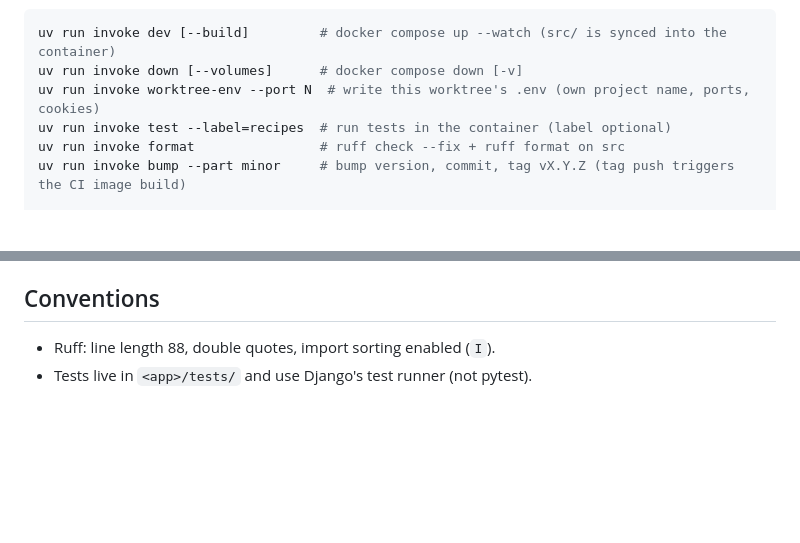
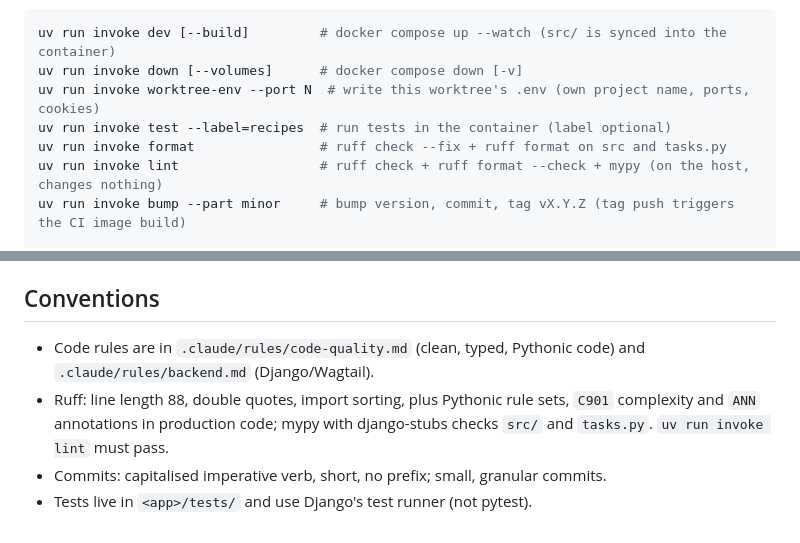
Before and after one commit to globz-eu/recipes-cms, a Markdown page: CLAUDE.md, 2 parts joined by grey strips. Drawn GitHub-style; blank space fills up the shorter version.

```diff
--- a/CLAUDE.md
+++ b/CLAUDE.md
@@ -19,7 +19,8 @@ uv run invoke dev [--build]         # docker compose up --watch (src/ is synced
 uv run invoke down [--volumes]      # docker compose down [-v]
 uv run invoke worktree-env --port N  # write this worktree's .env (own project name, ports, cookies)
 uv run invoke test --label=recipes  # run tests in the container (label optional)
-uv run invoke format                # ruff check --fix + ruff format on src
+uv run invoke format                # ruff check --fix + ruff format on src and tasks.py
+uv run invoke lint                  # ruff check + ruff format --check + mypy (on the host, changes nothing)
 uv run invoke bump --part minor     # bump version, commit, tag vX.Y.Z (tag push triggers the CI image build)
 
 # Single test / module, directly
@@ -59,5 +60,7 @@ Staging runs on Scaleway, managed by the sibling `recipes-infrastructure` Pulumi
 
 ## Conventions
 
-- Ruff: line length 88, double quotes, import sorting enabled (`I`).
+- Code rules are in `.claude/rules/code-quality.md` (clean, typed, Pythonic code) and `.claude/rules/backend.md` (Django/Wagtail).
+- Ruff: line length 88, double quotes, import sorting, plus Pythonic rule sets, `C901` complexity and `ANN` annotations in production code; mypy with django-stubs checks `src/` and `tasks.py`. `uv run invoke lint` must pass.
+- Commits: capitalised imperative verb, short, no prefix; small, granular commits.
 - Tests live in `<app>/tests/` and use Django's test runner (not pytest).
```
Also changed, not shown: README.md (+1 -0 lines).
